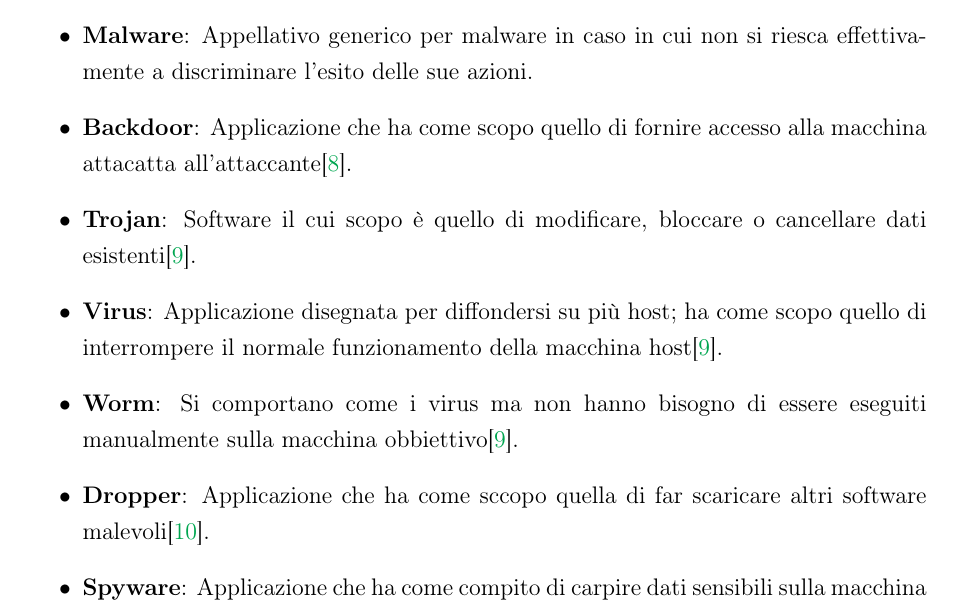
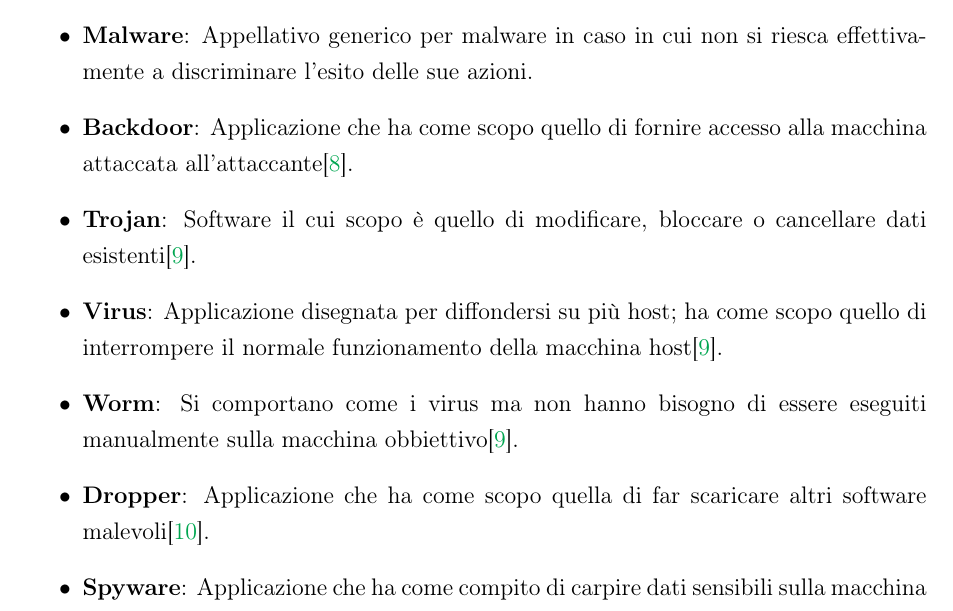
Before and after one commit to ThePino/ACPAMC-thesis, a LaTeX document (src/main.tex, which reads src/introduzione/introduzione.tex): part of page 13 of 19, cut so that both start at the same text. Compiled offline with pdfLaTeX.

Commit message:
fix: small grammar mistakes

```diff
--- a/src/introduzione/introduzione.tex
+++ b/src/introduzione/introduzione.tex
@@ -80,11 +80,11 @@ I malware, in base al risultato delle loro azioni, assumono un nome più specifi
       \item \textbf{Unknown}: Applicazione di cui non si conosce se il suo intento sia malevolo o no.
       \item \textbf{Goodware}: Applicazione benevola; non ha nessun obbiettivo di danneggiare l'utente.
       \item \textbf{Malware}: Appellativo generico per malware in caso in cui non si riesca effettivamente a discriminare l'esito delle sue azioni.
-      \item \textbf{Backdoor}: Applicazione che ha come scopo quello di fornire accesso alla macchina attacatta all'attaccante\cite{Kaspersky-malware_backdoor}.
+      \item \textbf{Backdoor}: Applicazione che ha come scopo quello di fornire accesso alla macchina attaccata all'attaccante\cite{Kaspersky-malware_backdoor}.
       \item \textbf{Trojan}: Software il cui scopo è quello di modificare, bloccare o cancellare dati esistenti\cite{Cisco-Malware_Taxonomy}.
       \item \textbf{Virus}: Applicazione disegnata per diffondersi su più host; ha come scopo quello di interrompere il normale funzionamento della macchina host\cite{Cisco-Malware_Taxonomy}.
       \item \textbf{Worm}: Si comportano come i virus ma non hanno bisogno di essere eseguiti manualmente sulla macchina obbiettivo\cite{Cisco-Malware_Taxonomy}.
-      \item \textbf{Dropper}: Applicazione che ha come sccopo quella di far scaricare altri software malevoli\cite{Kaspersky-malware_dropper}.
+      \item \textbf{Dropper}: Applicazione che ha come scopo quella di far scaricare altri software malevoli\cite{Kaspersky-malware_dropper}.
       \item \textbf{Spyware}: Applicazione che ha come compito di carpire dati sensibili sulla macchina host e riportare tali dati sulla macchina disegnata\cite{Cisco-Malware_Taxonomy}.
       \item \textbf{Adware}: Applicazione che ha come scopo capire le abitudini dell'utente per propinare pubblicità mirata; possono anche deviare la navigazione\
             web su determinati siti esca\cite{Cisco-Malware_Taxonomy}.
```
Also changed, not shown: src/main.pdf.
